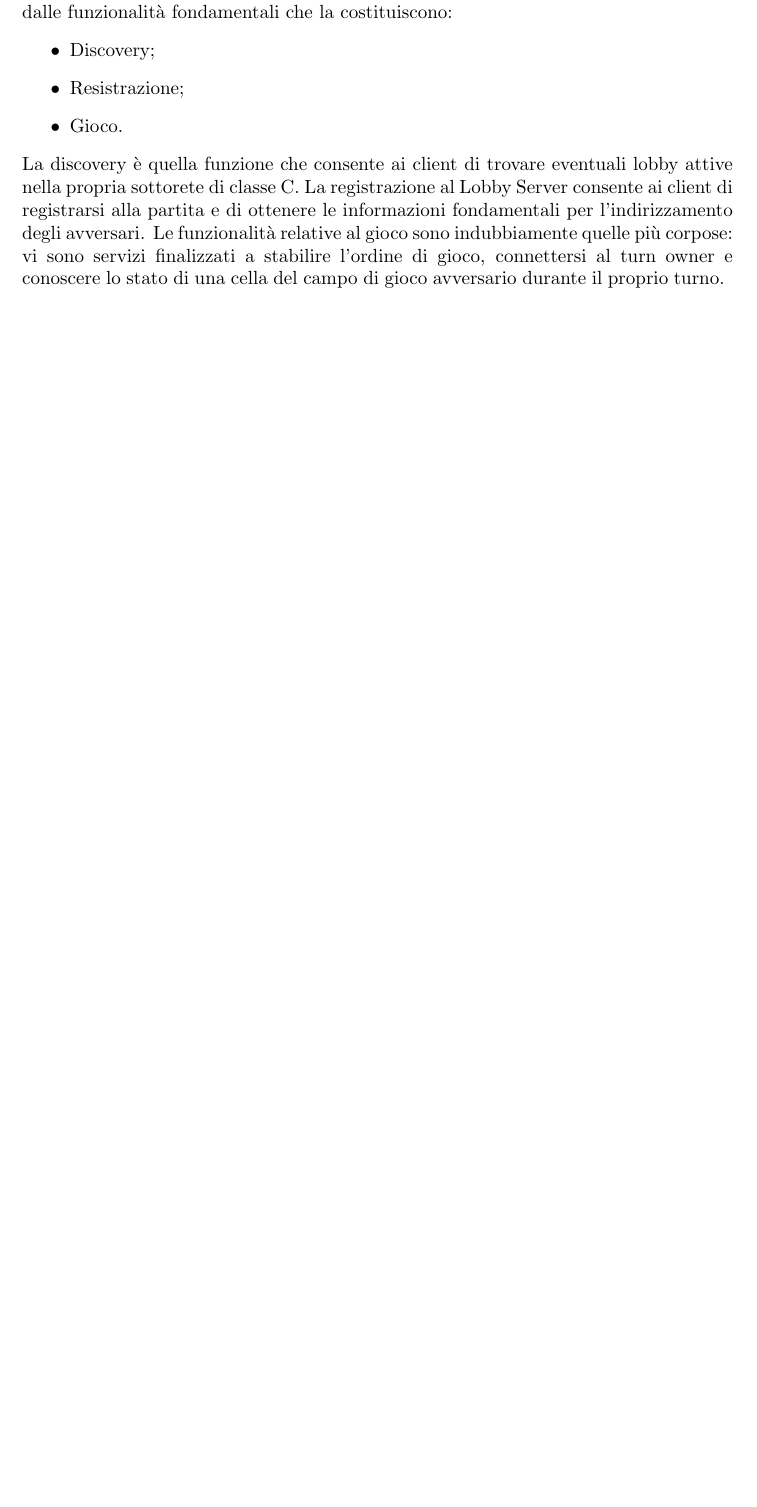
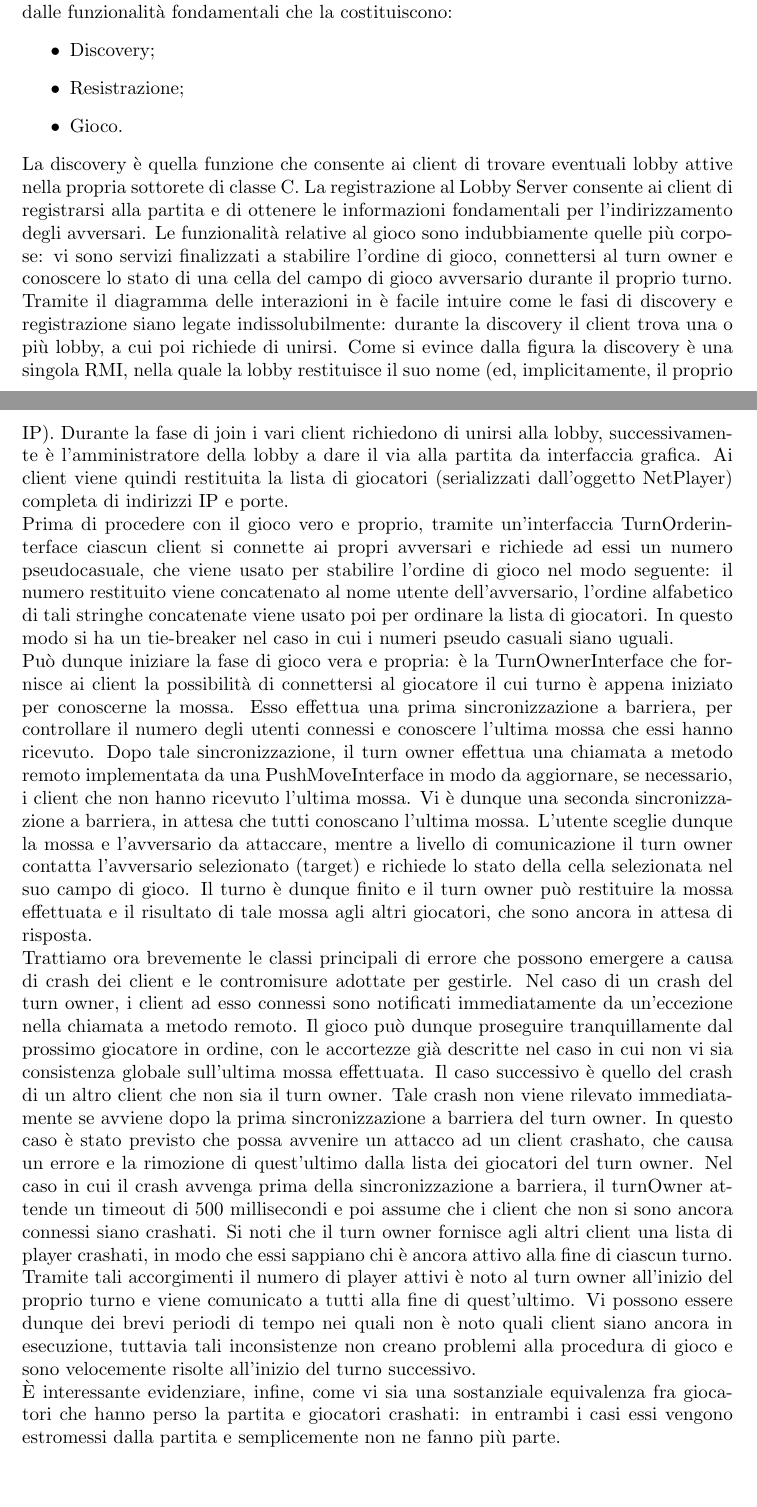
Before and after one commit to DSBattleSheep/relazione-sd, a LaTeX paper (main.tex, which reads core/implementazione_comunicazione.tex): part of page 6 of 7 before the commit and two parts of pages 6 and 7 of 8 after it, the two joined at a grey line, cut so that both start at the same text, the shorter picture padded with empty space. Compiled offline with pdfLaTeX.

Commit message:
fatta implementazione-comunicazione

```diff
--- a/core/implementazione_comunicazione.tex
+++ b/core/implementazione_comunicazione.tex
@@ -14,3 +14,63 @@ relative al gioco sono indubbiamente quelle più corpose: vi sono servizi
 finalizzati a stabilire l'ordine di gioco, connettersi al turn owner e
 conoscere lo stato di una cella del campo di gioco avversario durante il
 proprio turno.
+Tramite il diagramma delle interazioni in %\ref{}
+è facile intuire come le fasi di discovery e registrazione siano legate
+indissolubilmente: durante la discovery il client trova una o più lobby, a cui
+poi richiede di unirsi. Come si evince dalla figura la discovery è una singola
+RMI, nella quale la lobby restituisce il suo nome (ed, implicitamente, il
+proprio IP). Durante la fase di join i vari client richiedono di unirsi alla
+lobby, successivamente è l'amministratore della lobby a dare il via alla
+partita da interfaccia grafica. Ai client viene quindi restituita la lista di
+giocatori (serializzati dall'oggetto NetPlayer) completa di indirizzi IP e
+porte.
+\\
+Prima di procedere con il gioco vero e proprio, tramite un'interfaccia
+TurnOrderinterface ciascun client si connette ai propri avversari e richiede ad
+essi un numero pseudocasuale, che viene usato per stabilire l'ordine di gioco
+nel modo seguente: il numero restituito viene concatenato al nome utente
+dell'avversario, l'ordine alfabetico di tali stringhe concatenate viene usato
+poi per ordinare la lista di giocatori. In questo modo si ha un tie-breaker nel
+caso in cui i numeri pseudo casuali siano uguali.
+\\
+Può dunque iniziare la fase di gioco vera e propria: è la TurnOwnerInterface
+che fornisce ai client la possibilità di connettersi al giocatore il cui turno
+è appena iniziato per conoscerne la mossa. Esso effettua una prima
+sincronizzazione a barriera, per controllare il numero degli utenti connessi e
+conoscere l'ultima mossa che essi hanno ricevuto. Dopo tale sincronizzazione,
+il turn owner effettua una chiamata a metodo remoto implementata da una
+PushMoveInterface in modo da aggiornare, se necessario, i client che non hanno
+ricevuto l'ultima mossa. Vi è dunque una seconda sincronizzazione a barriera,
+in attesa che tutti conoscano l'ultima mossa. L'utente sceglie dunque la
+mossa e l'avversario da attaccare, mentre a livello di comunicazione il turn
+owner contatta l'avversario selezionato (target) e richiede lo stato della
+cella selezionata nel suo campo di gioco. Il turno è dunque finito e il turn
+owner può restituire la mossa effettuata e il risultato di tale mossa agli
+altri giocatori, che sono ancora in attesa di risposta.
+\\
+Trattiamo ora brevemente le classi principali di errore che possono emergere a
+causa di crash dei client e le contromisure adottate per gestirle. Nel caso di
+un crash del turn owner, i client ad esso connessi sono notificati
+immediatamente da un'eccezione nella chiamata a metodo remoto. Il gioco può
+dunque proseguire tranquillamente dal prossimo giocatore in ordine, con le
+accortezze già descritte nel caso in cui non vi sia consistenza globale
+sull'ultima mossa effettuata. Il caso successivo è quello del crash di un altro
+client che non sia il turn owner. Tale crash non viene rilevato immediatamente
+se avviene dopo la prima sincronizzazione a barriera del turn owner. In questo
+caso è stato previsto che possa avvenire un attacco ad un client crashato, che
+causa un errore e la rimozione di quest'ultimo dalla lista dei giocatori del
+turn owner. Nel caso in cui il crash avvenga prima della sincronizzazione a
+barriera, il turnOwner attende un timeout di 500 %FIXME
+millisecondi e poi assume che i client che non si sono ancora connessi siano
+crashati. Si noti che il turn owner fornisce agli altri client una lista di
+player crashati, in modo che essi sappiano chi è ancora attivo alla fine di
+ciascun turno. Tramite tali accorgimenti il numero di player attivi è noto al
+turn owner all'inizio del proprio turno e viene comunicato a tutti alla fine di
+quest'ultimo. Vi possono essere dunque dei brevi periodi di tempo nei quali non
+è noto quali client siano ancora in esecuzione, tuttavia tali inconsistenze non
+creano problemi alla procedura di gioco e sono velocemente risolte all'inizio
+del turno successivo.
+\\
+È interessante evidenziare, infine, come vi sia una sostanziale equivalenza fra
+giocatori che hanno perso la partita e giocatori crashati: in entrambi i casi
+essi vengono estromessi dalla partita e semplicemente non ne fanno più parte.
```
Also changed, not shown: 1 other file.
